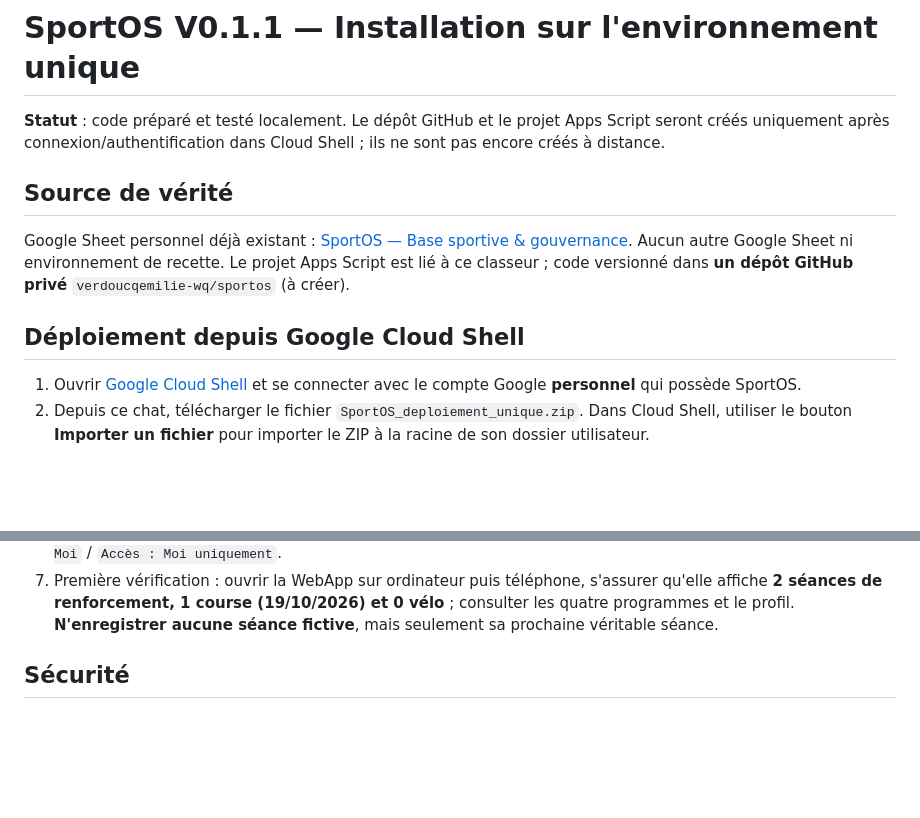
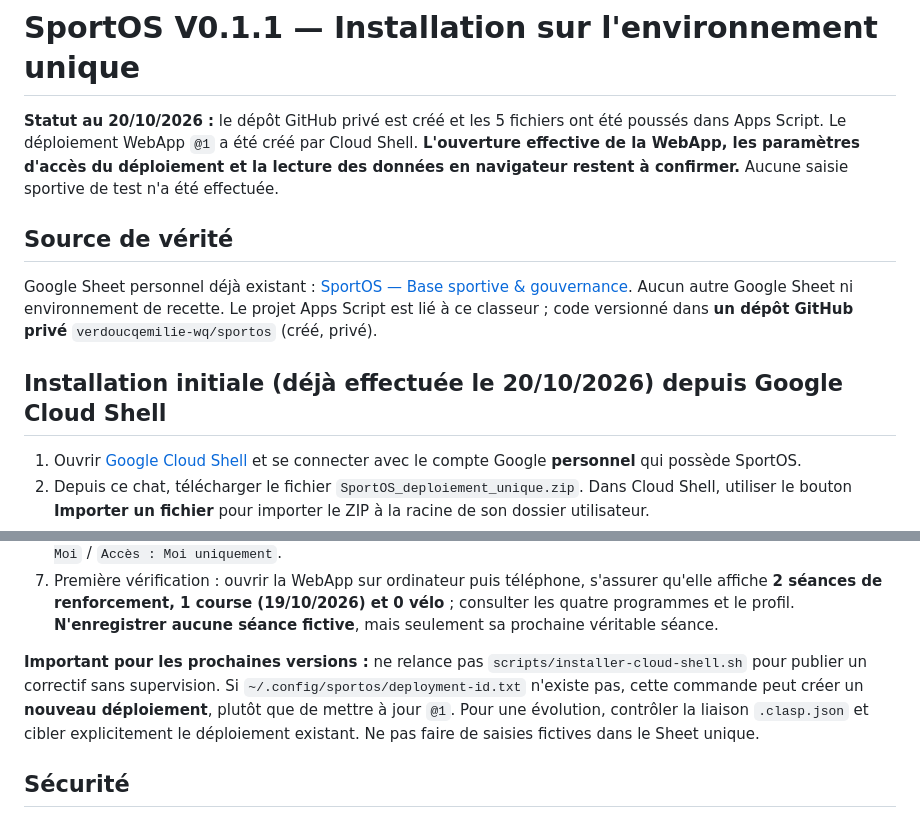
Before and after one commit to verdoucqemilie-wq/sportos, a Markdown page: README.md, 2 parts joined by grey strips. GitHub-like rendering; blank space fills up the shorter version.

Commit message:
docs(sportos): documenter déploiement privé v0.1.1 et contrôles restants

```diff
--- a/README.md
+++ b/README.md
@@ -1,12 +1,12 @@
 # SportOS V0.1.1 — Installation sur l'environnement unique
 
-**Statut** : code préparé et testé localement. Le dépôt GitHub et le projet Apps Script seront créés uniquement après connexion/authentification dans Cloud Shell ; ils ne sont pas encore créés à distance.
+**Statut au 20/10/2026 :** le dépôt GitHub privé est créé et les 5 fichiers ont été poussés dans Apps Script. Le déploiement WebApp `@1` a été créé par Cloud Shell. **L'ouverture effective de la WebApp, les paramètres d'accès du déploiement et la lecture des données en navigateur restent à confirmer.** Aucune saisie sportive de test n'a été effectuée.
 
 ## Source de vérité
 
-Google Sheet personnel déjà existant : [SportOS — Base sportive & gouvernance](https://docs.google.com/spreadsheets/d/1_GX-1Fnsfq0XSAPoJy9UyHtA9Cca140_TEixjCSNmhQ/edit). Aucun autre Google Sheet ni environnement de recette. Le projet Apps Script est lié à ce classeur ; code versionné dans **un dépôt GitHub privé** `verdoucqemilie-wq/sportos` (à créer).
+Google Sheet personnel déjà existant : [SportOS — Base sportive & gouvernance](https://docs.google.com/spreadsheets/d/1_GX-1Fnsfq0XSAPoJy9UyHtA9Cca140_TEixjCSNmhQ/edit). Aucun autre Google Sheet ni environnement de recette. Le projet Apps Script est lié à ce classeur ; code versionné dans **un dépôt GitHub privé** `verdoucqemilie-wq/sportos` (créé, privé).
 
-## Déploiement depuis Google Cloud Shell
+## Installation initiale (déjà effectuée le 20/10/2026) depuis Google Cloud Shell
 
 1. Ouvrir [Google Cloud Shell](https://shell.cloud.google.com/) et se connecter avec le compte Google **personnel** qui possède SportOS.
 2. Depuis ce chat, télécharger le fichier `SportOS_deploiement_unique.zip`. Dans Cloud Shell, utiliser le bouton **Importer un fichier** pour importer le ZIP à la racine de son dossier utilisateur.
@@ -23,6 +23,9 @@ bash scripts/installer-cloud-shell.sh
 5. Si `clasp` dit que l'API Google Apps Script est désactivée, l'activer dans les [paramètres Apps Script](https://script.google.com/home/usersettings) puis relancer la commande ci-dessus. Les fichiers de liaison Apps Script sont stockés dans `~/.config/sportos/` et **jamais dans GitHub**.
 6. Récupérer l'URL `/exec` de la WebApp en ouvrant le projet Apps Script depuis le Sheet (**Extensions > Apps Script**, puis **Déployer > Gérer les déploiements**). Vérifier que le déploiement est `Exécuter en tant que : Moi` / `Accès : Moi uniquement`.
 7. Première vérification : ouvrir la WebApp sur ordinateur puis téléphone, s'assurer qu'elle affiche **2 séances de renforcement, 1 course (19/10/2026) et 0 vélo** ; consulter les quatre programmes et le profil. **N'enregistrer aucune séance fictive**, mais seulement sa prochaine véritable séance.
+
+
+**Important pour les prochaines versions :** ne relance pas `scripts/installer-cloud-shell.sh` pour publier un correctif sans supervision. Si `~/.config/sportos/deployment-id.txt` n'existe pas, cette commande peut créer un **nouveau déploiement**, plutôt que de mettre à jour `@1`. Pour une évolution, contrôler la liaison `.clasp.json` et cibler explicitement le déploiement existant. Ne pas faire de saisies fictives dans le Sheet unique.
 
 ## Sécurité
 
```
